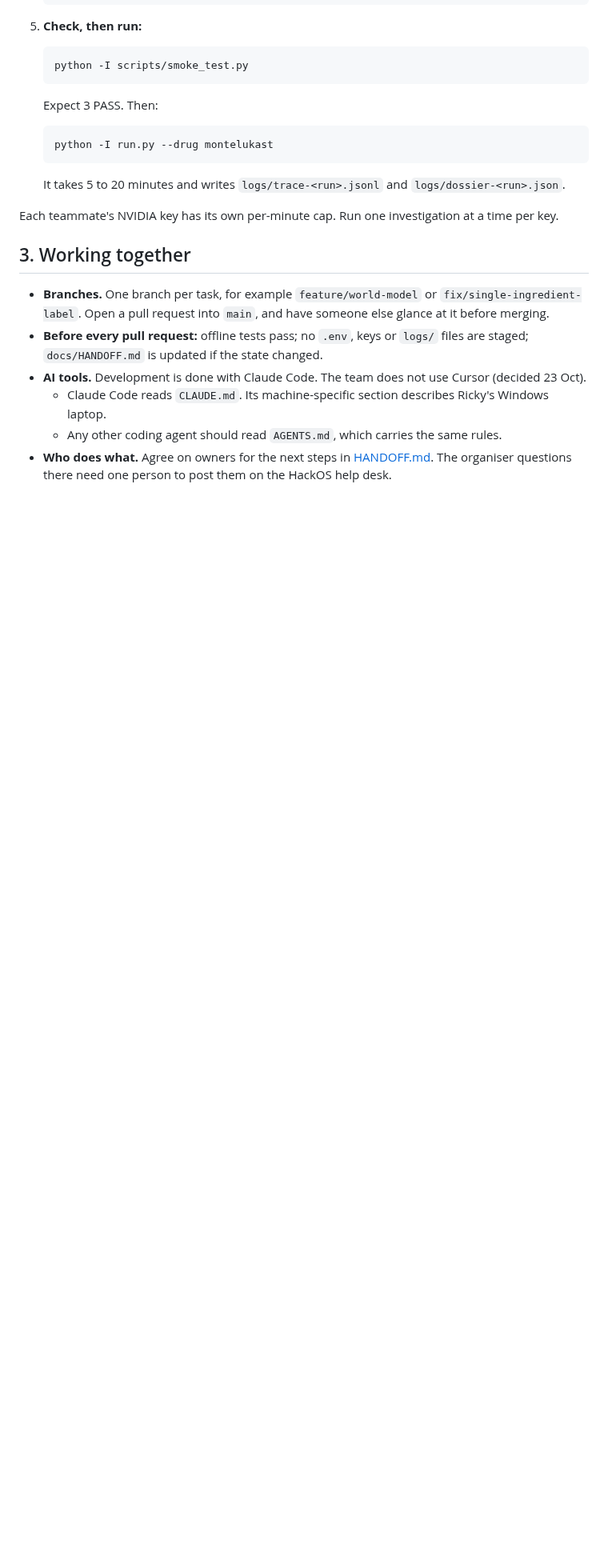
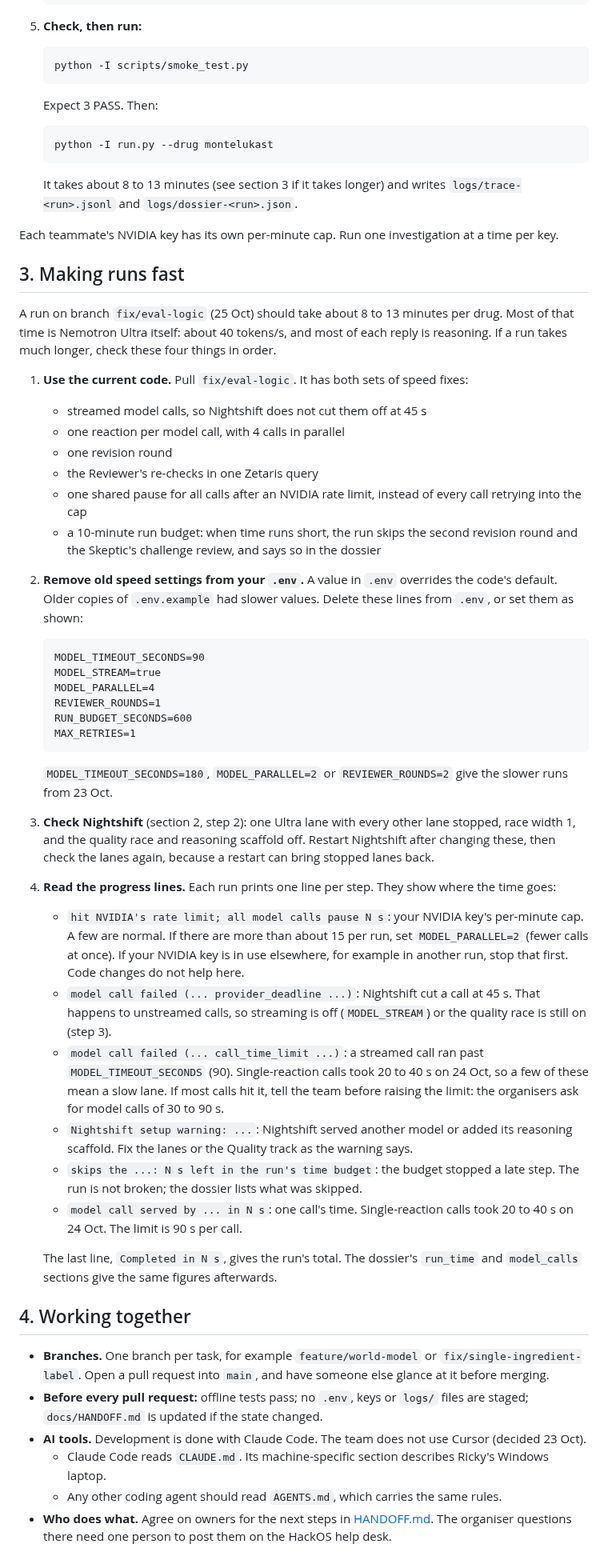
Before and after one commit to realRickyNguyen/Vigil-Agent, a Markdown page: docs/TEAM_SETUP.md, the part around one of its changes. Shown at 80% size. GitHub-like rendering; blank space fills up the shorter version.

Commit message:
TEAM_SETUP: making runs fast (current branch, .env values that override the defaults, Nightshift checks, reading the progress lines)

````diff
--- a/docs/TEAM_SETUP.md
+++ b/docs/TEAM_SETUP.md
@@ -60,11 +60,45 @@ The hackathon requires Zetaris and Meterless to run on your own machine, so each
    python -I run.py --drug montelukast
    ```
 
-   It takes 5 to 20 minutes and writes `logs/trace-<run>.jsonl` and `logs/dossier-<run>.json`.
+   It takes about 8 to 13 minutes (see section 3 if it takes longer) and writes `logs/trace-<run>.jsonl` and `logs/dossier-<run>.json`.
 
 Each teammate's NVIDIA key has its own per-minute cap. Run one investigation at a time per key.
 
-## 3. Working together
+## 3. Making runs fast
+
+A run on branch `fix/eval-logic` (25 Oct) should take about 8 to 13 minutes per drug. Most of that time is Nemotron Ultra itself: about 40 tokens/s, and most of each reply is reasoning. If a run takes much longer, check these four things in order.
+
+1. **Use the current code.** Pull `fix/eval-logic`. It has both sets of speed fixes:
+   - streamed model calls, so Nightshift does not cut them off at 45 s
+   - one reaction per model call, with 4 calls in parallel
+   - one revision round
+   - the Reviewer's re-checks in one Zetaris query
+   - one shared pause for all calls after an NVIDIA rate limit, instead of every call retrying into the cap
+   - a 10-minute run budget: when time runs short, the run skips the second revision round and the Skeptic's challenge review, and says so in the dossier
+2. **Remove old speed settings from your `.env`.** A value in `.env` overrides the code's default. Older copies of `.env.example` had slower values. Delete these lines from `.env`, or set them as shown:
+
+   ```
+   MODEL_TIMEOUT_SECONDS=90
+   MODEL_STREAM=true
+   MODEL_PARALLEL=4
+   REVIEWER_ROUNDS=1
+   RUN_BUDGET_SECONDS=600
+   MAX_RETRIES=1
+   ```
+
+   `MODEL_TIMEOUT_SECONDS=180`, `MODEL_PARALLEL=2` or `REVIEWER_ROUNDS=2` give the slower runs from 23 Oct.
+3. **Check Nightshift** (section 2, step 2): one Ultra lane with every other lane stopped, race width 1, and the quality race and reasoning scaffold off. Restart Nightshift after changing these, then check the lanes again, because a restart can bring stopped lanes back.
+4. **Read the progress lines.** Each run prints one line per step. They show where the time goes:
+   - `hit NVIDIA's rate limit; all model calls pause N s`: your NVIDIA key's per-minute cap. A few are normal. If there are more than about 15 per run, set `MODEL_PARALLEL=2` (fewer calls at once). If your NVIDIA key is in use elsewhere, for example in another run, stop that first. Code changes do not help here.
+   - `model call failed (... provider_deadline ...)`: Nightshift cut a call at 45 s. That happens to unstreamed calls, so streaming is off (`MODEL_STREAM`) or the quality race is still on (step 3).
+   - `model call failed (... call_time_limit ...)`: a streamed call ran past `MODEL_TIMEOUT_SECONDS` (90). Single-reaction calls took 20 to 40 s on 24 Oct, so a few of these mean a slow lane. If most calls hit it, tell the team before raising the limit: the organisers ask for model calls of 30 to 90 s.
+   - `Nightshift setup warning: ...`: Nightshift served another model or added its reasoning scaffold. Fix the lanes or the Quality track as the warning says.
+   - `skips the ...: N s left in the run's time budget`: the budget stopped a late step. The run is not broken; the dossier lists what was skipped.
+   - `model call served by ... in N s`: one call's time. Single-reaction calls took 20 to 40 s on 24 Oct. The limit is 90 s per call.
+
+   The last line, `Completed in N s`, gives the run's total. The dossier's `run_time` and `model_calls` sections give the same figures afterwards.
+
+## 4. Working together
 
 - **Branches.** One branch per task, for example `feature/world-model` or `fix/single-ingredient-label`. Open a pull request into `main`, and have someone else glance at it before merging.
 - **Before every pull request:** offline tests pass; no `.env`, keys or `logs/` files are staged; `docs/HANDOFF.md` is updated if the state changed.
````
Also changed, not shown: other parts of docs/TEAM_SETUP.md (+1 -1 lines).
